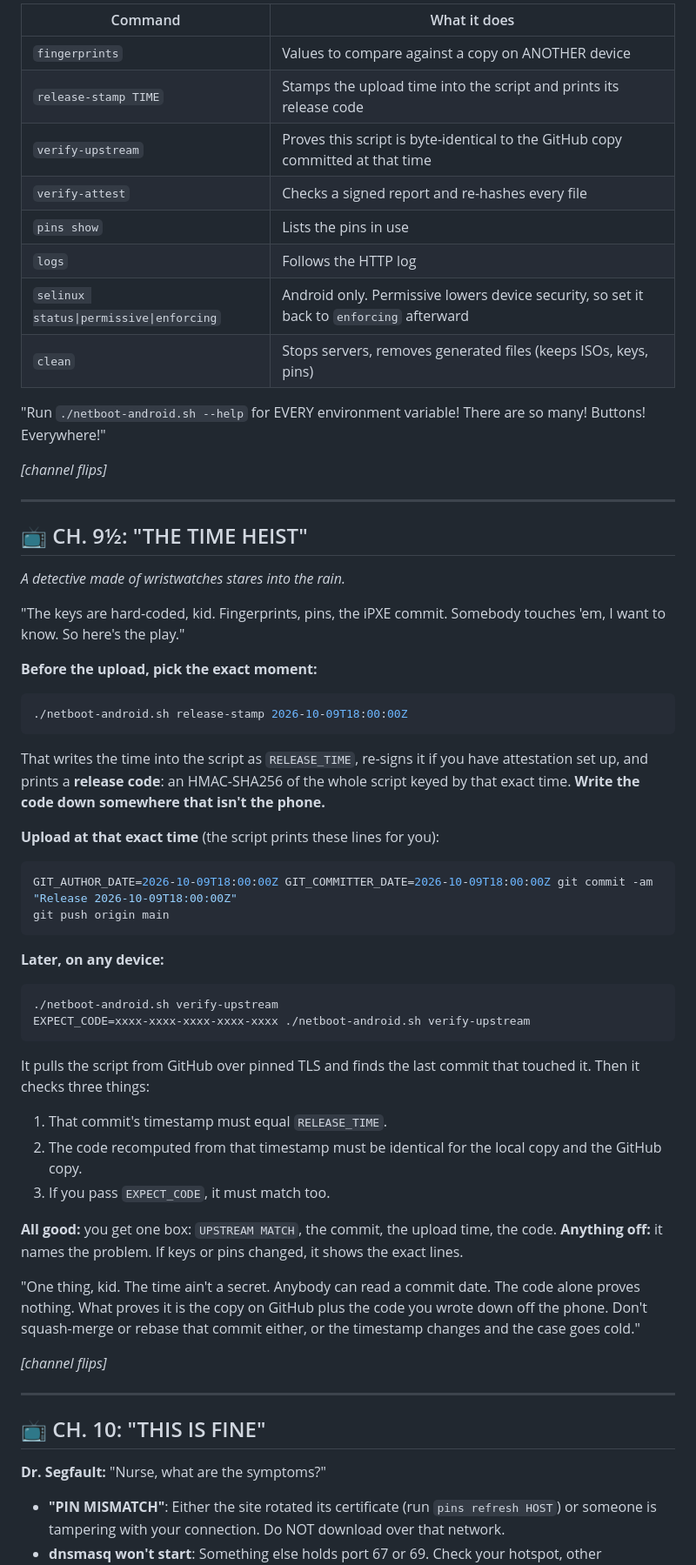
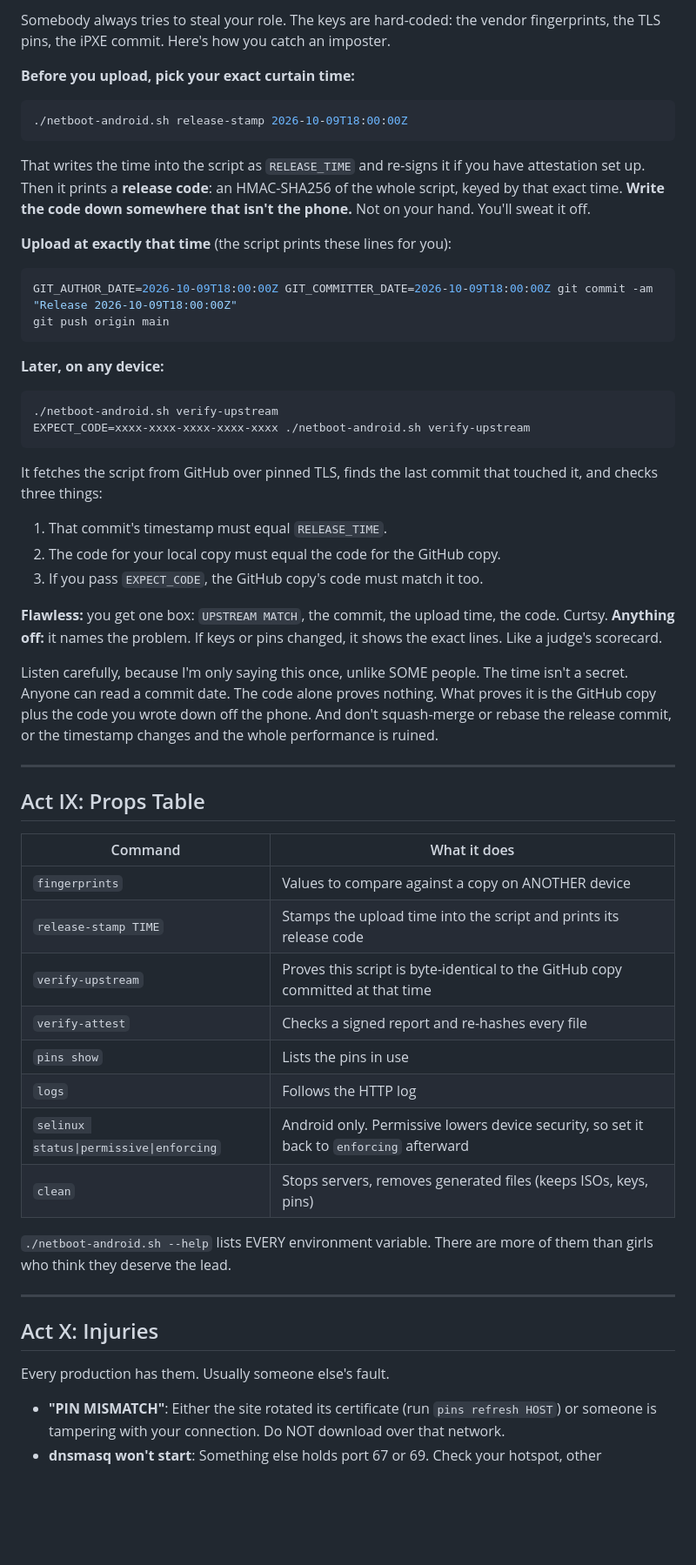
Before and after one commit to SecTrollz/netboot-android, a Markdown page: README.md, the part around one of its changes. Shown at 87% size. Drawn GitHub-style; blank space fills up the shorter version.

````diff
--- a/README.md
+++ b/README.md
@@ -144,36 +124,15 @@ TRUST_CA=ca.crt FALLBACK_SERVER=<phone IP> ./netboot-android.sh --arch x86_64 bu
 
-| Command | What it does |
-|---|---|
-| `fingerprints` | Values to compare against a copy on ANOTHER device |
-| `release-stamp TIME` | Stamps the upload time into the script and prints its release code |
-| `verify-upstream` | Proves this script is byte-identical to the GitHub copy committed at that time |
-| `verify-attest` | Checks a signed report and re-hashes every file |
-| `pins show` | Lists the pins in use |
-| `logs` | Follows the HTTP log |
-| `selinux status\|permissive\|enforcing` | Android only. Permissive lowers device security, so set it back to `enforcing` afterward |
-| `clean` | Stops servers, removes generated files (keeps ISOs, keys, pins) |
+Somebody always tries to steal your role. The keys are hard-coded: the vendor fingerprints, the TLS pins, the iPXE commit. Here's how you catch an imposter.
 
-"Run `./netboot-android.sh --help` for EVERY environment variable! There are so many! Buttons! Everywhere!"
-
-*[channel flips]*
-
----
-
-## 📺 CH. 9½: "THE TIME HEIST"
-
-*A detective made of wristwatches stares into the rain.*
-
-"The keys are hard-coded, kid. Fingerprints, pins, the iPXE commit. Somebody touches 'em, I want to know. So here's the play."
-
-**Before the upload, pick the exact moment:**
+**Before you upload, pick your exact curtain time:**
 
 ```sh
 ./netboot-android.sh release-stamp 2026-10-09T18:00:00Z
 ```
 
-That writes the time into the script as `RELEASE_TIME`, re-signs it if you have attestation set up, and prints a **release code**: an HMAC-SHA256 of the whole script keyed by that exact time. **Write the code down somewhere that isn't the phone.**
+That writes the time into the script as `RELEASE_TIME` and re-signs it if you have attestation set up. Then it prints a **release code**: an HMAC-SHA256 of the whole script, keyed by that exact time. **Write the code down somewhere that isn't the phone.** Not on your hand. You'll sweat it off.
 
-**Upload at that exact time** (the script prints these lines for you):
+**Upload at exactly that time** (the script prints these lines for you):
 
 ```sh
 GIT_AUTHOR_DATE=2026-10-09T18:00:00Z GIT_COMMITTER_DATE=2026-10-09T18:00:00Z git commit -am "Release 2026-10-09T18:00:00Z"
@@ -187,24 +146,39 @@ git push origin main
 EXPECT_CODE=xxxx-xxxx-xxxx-xxxx-xxxx ./netboot-android.sh verify-upstream
 ```
 
-It pulls the script from GitHub over pinned TLS and finds the last commit that touched it. Then it checks three things:
+It fetches the script from GitHub over pinned TLS, finds the last commit that touched it, and checks three things:
 
 1. That commit's timestamp must equal `RELEASE_TIME`.
-2. The code recomputed from that timestamp must be identical for the local copy and the GitHub copy.
-3. If you pass `EXPECT_CODE`, it must match too.
+2. The code for your local copy must equal the code for the GitHub copy.
+3. If you pass `EXPECT_CODE`, the GitHub copy's code must match it too.
 
-**All good:** you get one box: `UPSTREAM MATCH`, the commit, the upload time, the code.
-**Anything off:** it names the problem. If keys or pins changed, it shows the exact lines.
+**Flawless:** you get one box: `UPSTREAM MATCH`, the commit, the upload time, the code. Curtsy.
+**Anything off:** it names the problem. If keys or pins changed, it shows the exact lines. Like a judge's scorecard.
 
-"One thing, kid. The time ain't a secret. Anybody can read a commit date. The code alone proves nothing. What proves it is the copy on GitHub plus the code you wrote down off the phone. Don't squash-merge or rebase that commit either, or the timestamp changes and the case goes cold."
-
-*[channel flips]*
+Listen carefully, because I'm only saying this once, unlike SOME people. The time isn't a secret. Anyone can read a commit date. The code alone proves nothing. What proves it is the GitHub copy plus the code you wrote down off the phone. And don't squash-merge or rebase the release commit, or the timestamp changes and the whole performance is ruined.
 
 ---
 
-## 📺 CH. 10: "THIS IS FINE"
+## Act IX: Props Table
 
-**Dr. Segfault:** "Nurse, what are the symptoms?"
+| Command | What it does |
+|---|---|
+| `fingerprints` | Values to compare against a copy on ANOTHER device |
+| `release-stamp TIME` | Stamps the upload time into the script and prints its release code |
+| `verify-upstream` | Proves this script is byte-identical to the GitHub copy committed at that time |
+| `verify-attest` | Checks a signed report and re-hashes every file |
+| `pins show` | Lists the pins in use |
+| `logs` | Follows the HTTP log |
+| `selinux status\|permissive\|enforcing` | Android only. Permissive lowers device security, so set it back to `enforcing` afterward |
+| `clean` | Stops servers, removes generated files (keeps ISOs, keys, pins) |
+
+`./netboot-android.sh --help` lists EVERY environment variable. There are more of them than girls who think they deserve the lead.
+
+---
+
+## Act X: Injuries
+
+Every production has them. Usually someone else's fault.
 
 - **"PIN MISMATCH"**: Either the site rotated its certificate (run `pins refresh HOST`) or someone is tampering with your connection. Do NOT download over that network.
 - **dnsmasq won't start**: Something else holds port 67 or 69. Check your hotspot, other DHCP/TFTP services, and SELinux.
````
Also changed, not shown: other parts of README.md (+42 -74 lines).
